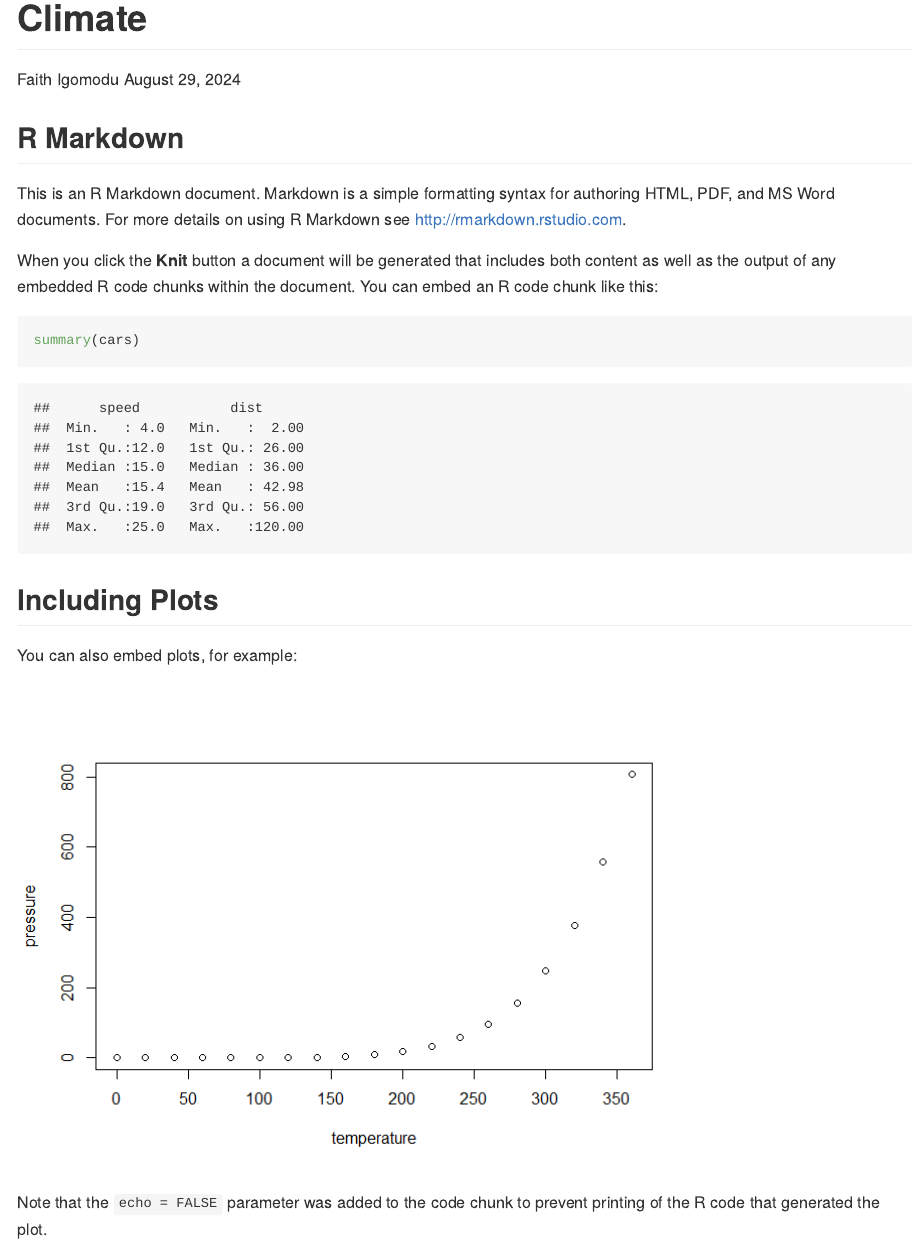
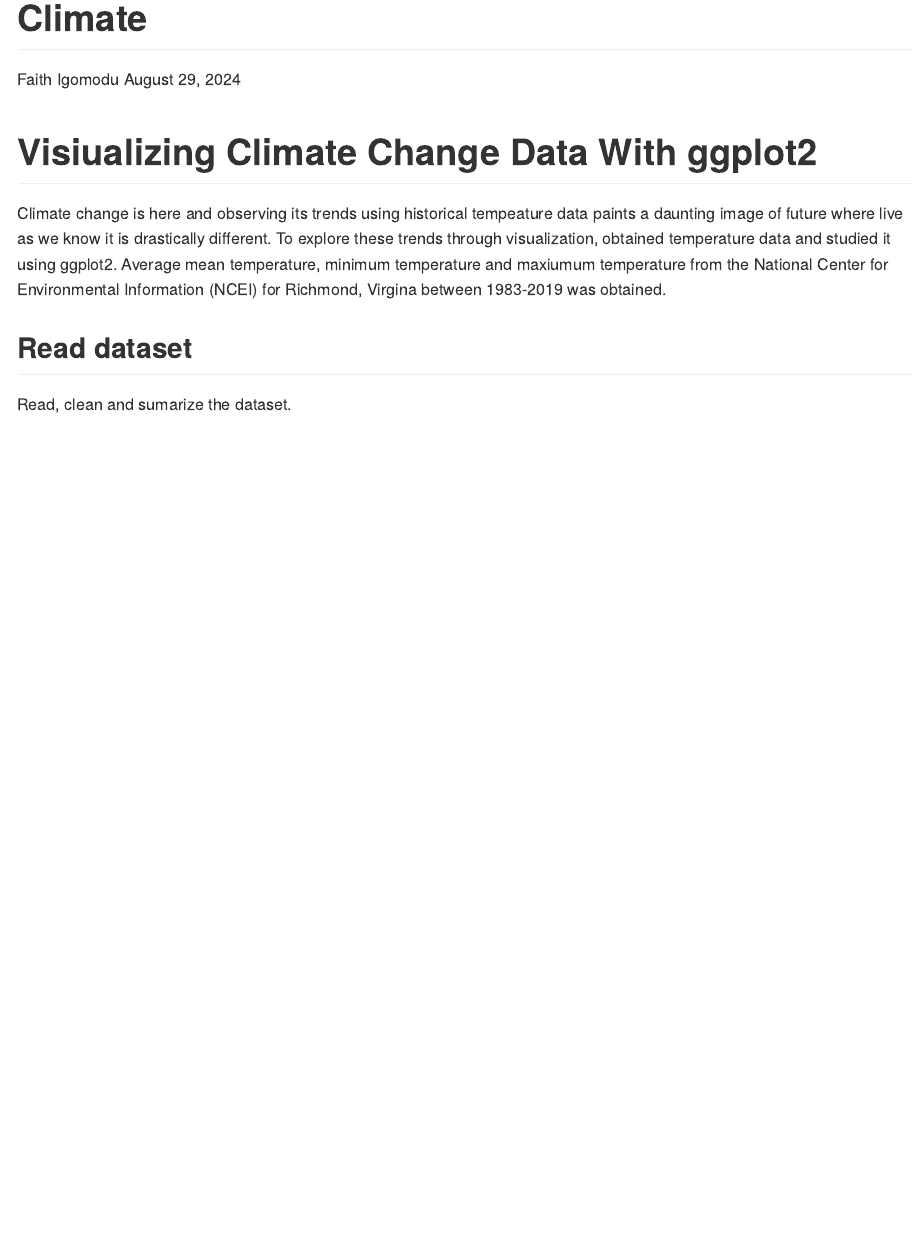
Before and after one commit to FaithIgomodu/Data_Visualization, an R Markdown document (climate.Rmd): the page in a window 1100 px wide, from its top. The pictures show the output file climate.md that the author committed with the source, drawn offline in the style of GitHub.

Commit message:
initial commit

````diff
--- a/climate.Rmd
+++ b/climate.Rmd
@@ -9,22 +9,11 @@ output: github_document
 knitr::opts_chunk$set(echo = TRUE)
 ```
 
-## R Markdown
+# Visiualizing Climate Change Data With ggplot2
 
-This is an R Markdown document. Markdown is a simple formatting syntax for authoring HTML, PDF, and MS Word documents. For more details on using R Markdown see <http://rmarkdown.rstudio.com>.
+  Climate change is here and observing its trends using historical tempeature data paints a daunting image of future where live as we know it is drastically different. To explore these trends through visualization, obtained temperature data and studied it using ggplot2.
+  Average mean temperature, minimum temperature and maxiumum temperature   from the National Center for Environmental Information (NCEI) for Richmond, Virgina between 1983-2019 was obtained.
 
-When you click the **Knit** button a document will be generated that includes both content as well as the output of any embedded R code chunks within the document. You can embed an R code chunk like this:
+## Read dataset
 
-```{r cars}
-summary(cars)
-```
-
-## Including Plots
-
-You can also embed plots, for example:
-
-```{r pressure, echo=FALSE}
-plot(pressure)
-```
-
-Note that the `echo = FALSE` parameter was added to the code chunk to prevent printing of the R code that generated the plot.
+Read, clean and sumarize the dataset.
````
Also changed, not shown: climate.md, 2 other files.
